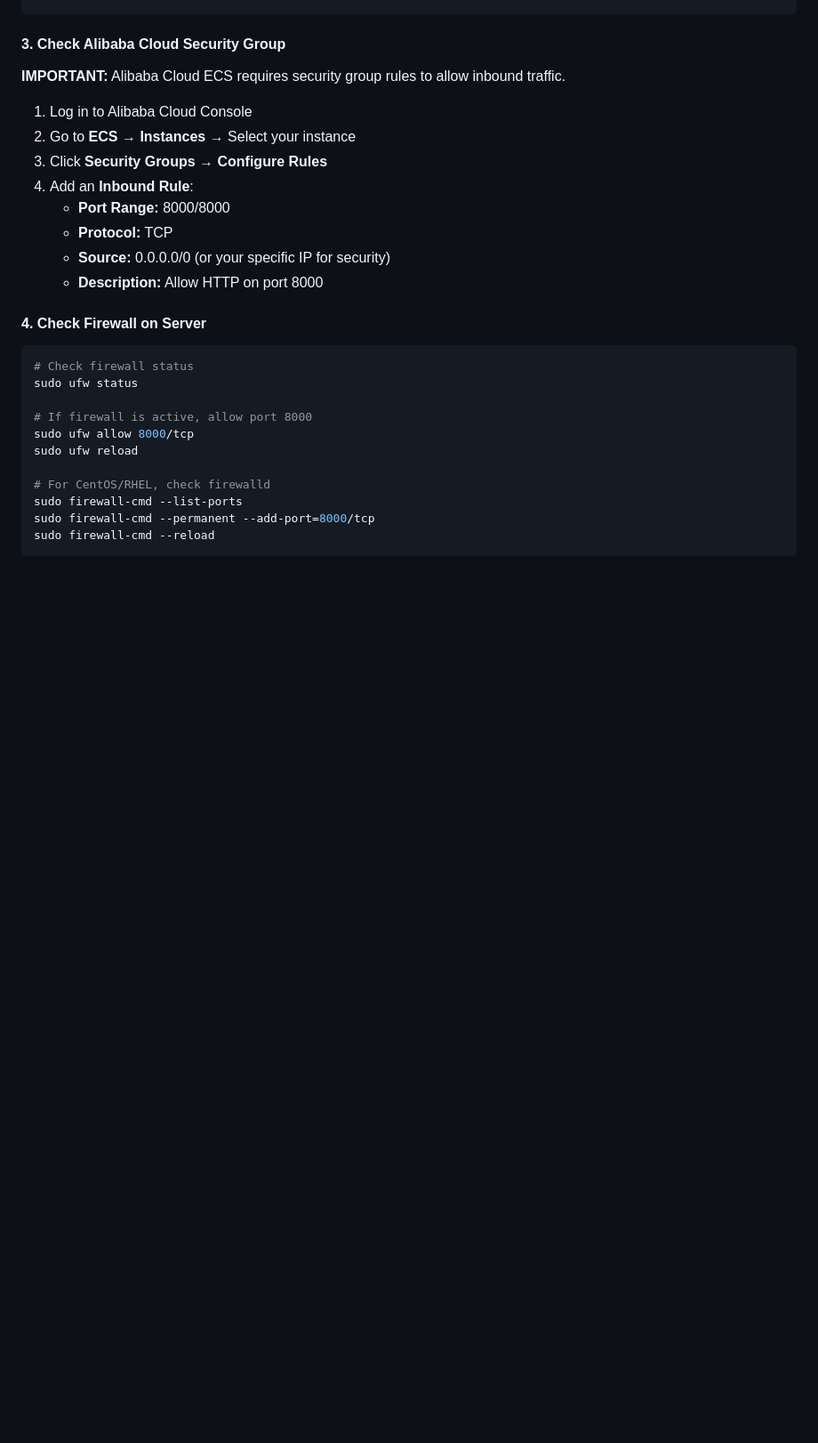
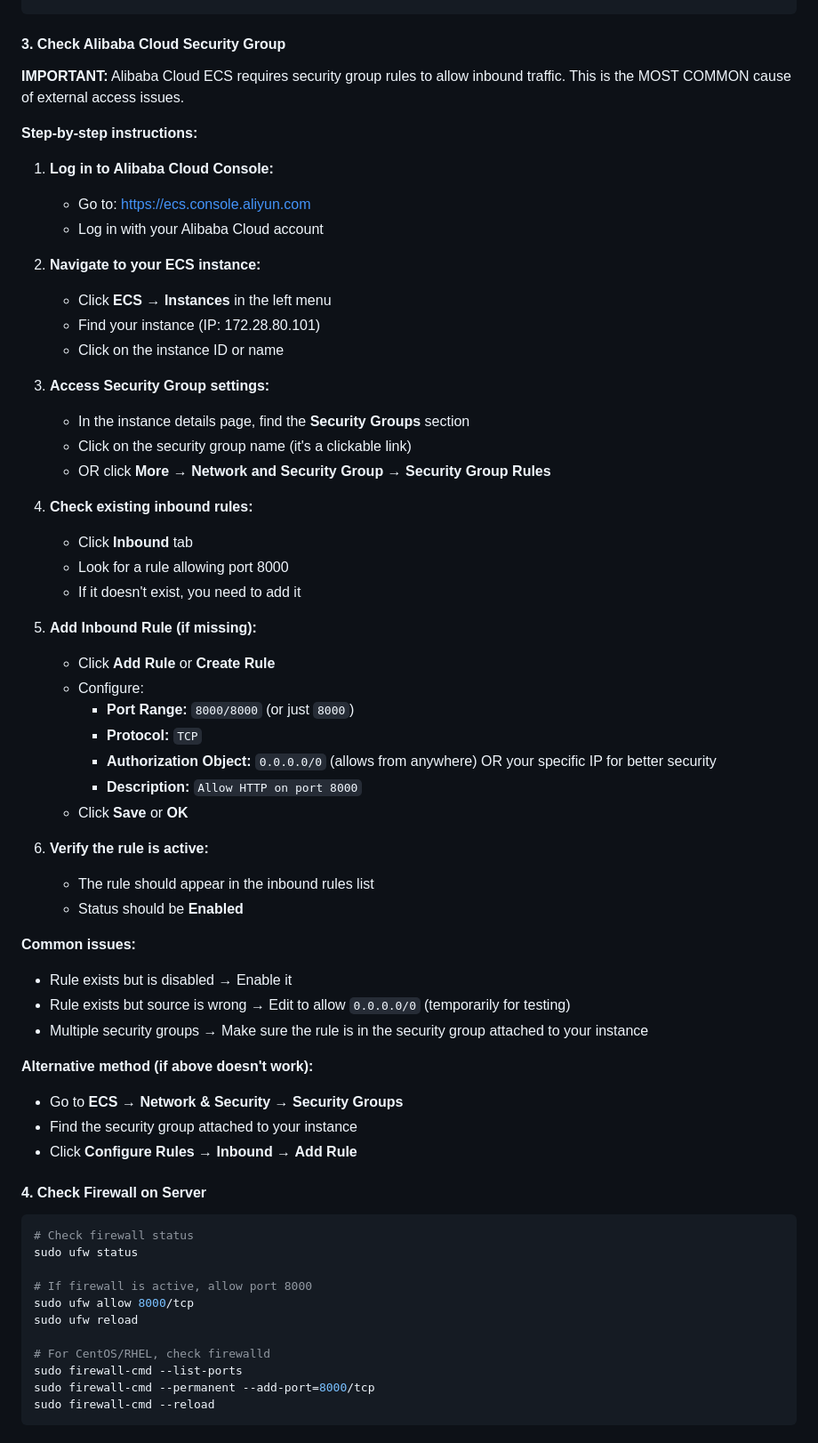
Before and after one commit to jerrypra0906/greenresource, a Markdown page: docs/DEPLOYMENT.md, the part around one of its changes. Shown at 89% size. Rendered like a GitHub page; blank space fills up the shorter version.

Commit message:
Add detailed Alibaba Cloud Security Group configuration steps

```diff
--- a/docs/DEPLOYMENT.md
+++ b/docs/DEPLOYMENT.md
@@ -436,16 +436,51 @@ docker-compose restart nginx
 
 #### 3. Check Alibaba Cloud Security Group
 
-**IMPORTANT:** Alibaba Cloud ECS requires security group rules to allow inbound traffic.
+**IMPORTANT:** Alibaba Cloud ECS requires security group rules to allow inbound traffic. This is the MOST COMMON cause of external access issues.
 
-1. Log in to Alibaba Cloud Console
-2. Go to **ECS** → **Instances** → Select your instance
-3. Click **Security Groups** → **Configure Rules**
-4. Add an **Inbound Rule**:
-   - **Port Range:** 8000/8000
-   - **Protocol:** TCP
-   - **Source:** 0.0.0.0/0 (or your specific IP for security)
-   - **Description:** Allow HTTP on port 8000
+**Step-by-step instructions:**
+
+1. **Log in to Alibaba Cloud Console:**
+   - Go to: https://ecs.console.aliyun.com
+   - Log in with your Alibaba Cloud account
+
+2. **Navigate to your ECS instance:**
+   - Click **ECS** → **Instances** in the left menu
+   - Find your instance (IP: 172.28.80.101)
+   - Click on the instance ID or name
+
+3. **Access Security Group settings:**
+   - In the instance details page, find the **Security Groups** section
+   - Click on the security group name (it's a clickable link)
+   - OR click **More** → **Network and Security Group** → **Security Group Rules**
+
+4. **Check existing inbound rules:**
+   - Click **Inbound** tab
+   - Look for a rule allowing port 8000
+   - If it doesn't exist, you need to add it
+
+5. **Add Inbound Rule (if missing):**
+   - Click **Add Rule** or **Create Rule**
+   - Configure:
+     - **Port Range:** `8000/8000` (or just `8000`)
+     - **Protocol:** `TCP`
+     - **Authorization Object:** `0.0.0.0/0` (allows from anywhere) OR your specific IP for better security
+     - **Description:** `Allow HTTP on port 8000`
+   - Click **Save** or **OK**
+
+6. **Verify the rule is active:**
+   - The rule should appear in the inbound rules list
+   - Status should be **Enabled**
+
+**Common issues:**
+- Rule exists but is disabled → Enable it
+- Rule exists but source is wrong → Edit to allow `0.0.0.0/0` (temporarily for testing)
+- Multiple security groups → Make sure the rule is in the security group attached to your instance
+
+**Alternative method (if above doesn't work):**
+- Go to **ECS** → **Network & Security** → **Security Groups**
+- Find the security group attached to your instance
+- Click **Configure Rules** → **Inbound** → **Add Rule**
 
 #### 4. Check Firewall on Server
 
```
Also changed, not shown: other parts of docs/DEPLOYMENT.md (+36 -0 lines).
